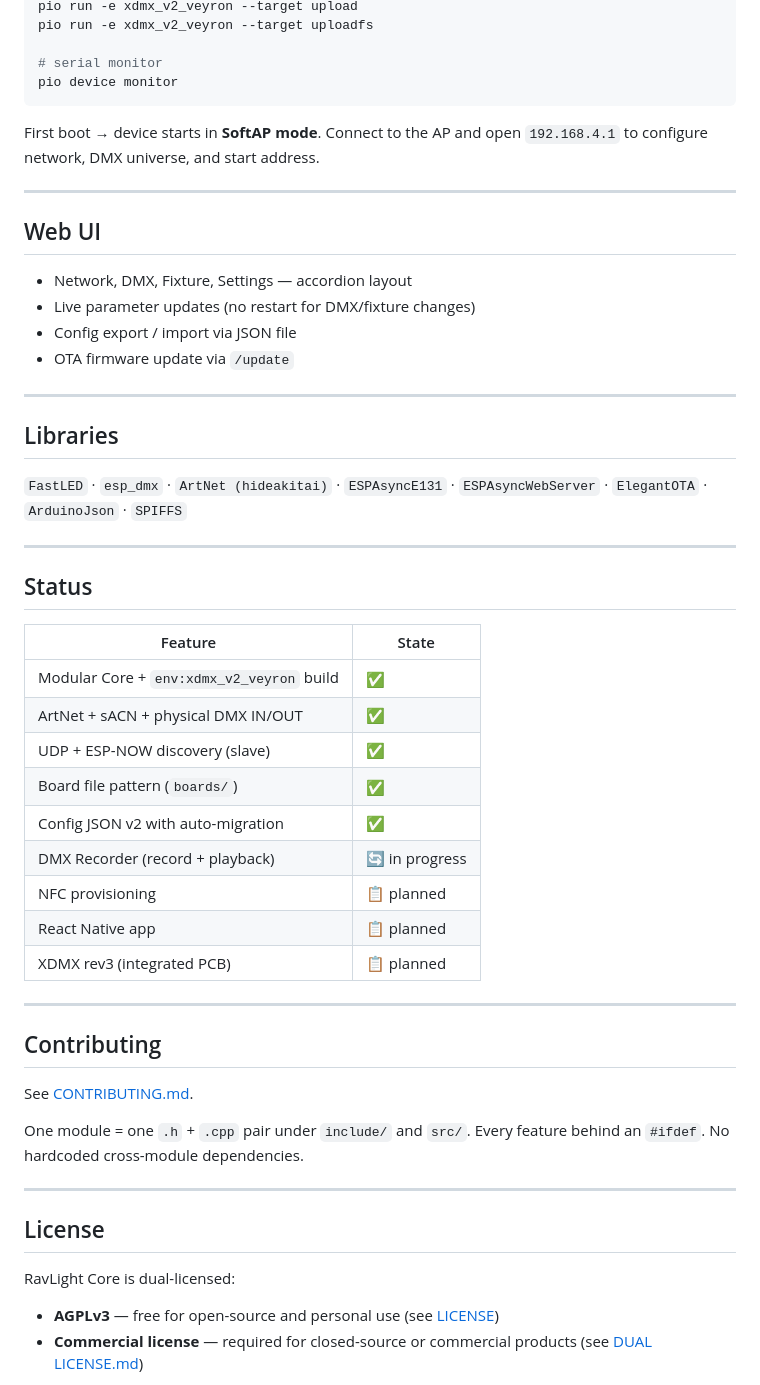
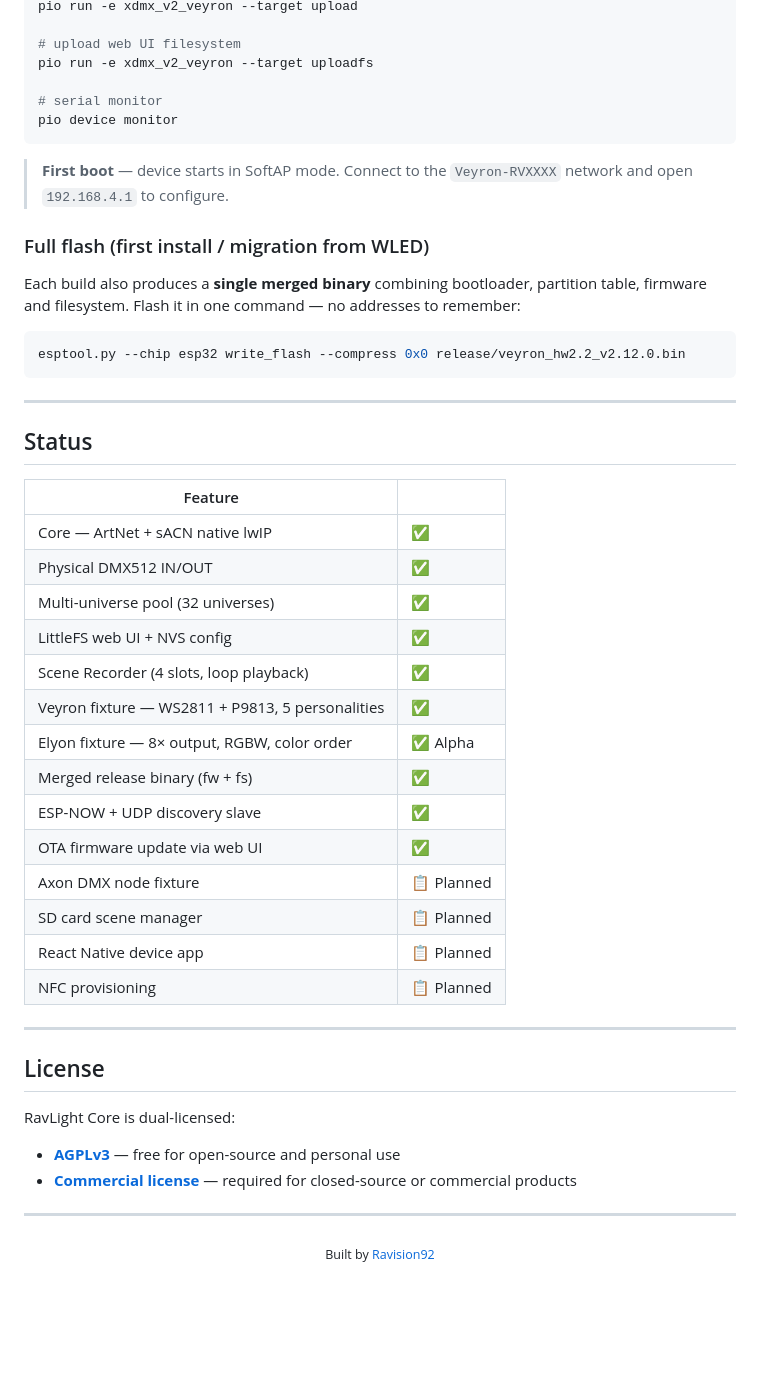
Before and after one commit to ravision92/ravlight-core, a Markdown page: README.md, the part around one of its changes. Rendered like a GitHub page; blank space fills up the shorter version.

````diff
--- a/README.md
+++ b/README.md
@@ -48,51 +137,42 @@ pio run -e xdmx_v2_veyron
 pio run -e xdmx_v2_veyron --target upload
+
+# upload web UI filesystem
 pio run -e xdmx_v2_veyron --target uploadfs
 
 # serial monitor
 pio device monitor
 ```
 
-First boot → device starts in **SoftAP mode**. Connect to the AP and open `192.168.4.1` to configure network, DMX universe, and start address.
+> **First boot** — device starts in SoftAP mode. Connect to the `Veyron-RVXXXX` network and open `192.168.4.1` to configure.
 
----
+### Full flash (first install / migration from WLED)
 
-## Web UI
+Each build also produces a **single merged binary** combining bootloader, partition table, firmware and filesystem. Flash it in one command — no addresses to remember:
 
-- Network, DMX, Fixture, Settings — accordion layout
-- Live parameter updates (no restart for DMX/fixture changes)
-- Config export / import via JSON file
-- OTA firmware update via `/update`
-
----
-
-## Libraries
-
-`FastLED` · `esp_dmx` · `ArtNet (hideakitai)` · `ESPAsyncE131` · `ESPAsyncWebServer` · `ElegantOTA` · `ArduinoJson` · `SPIFFS`
+```bash
+esptool.py --chip esp32 write_flash --compress 0x0 release/veyron_hw2.2_v2.12.0.bin
+```
 
 ---
 
 ## Status
 
-| Feature | State |
-|---------|-------|
-| Modular Core + `env:xdmx_v2_veyron` build | ✅ |
-| ArtNet + sACN + physical DMX IN/OUT | ✅ |
-| UDP + ESP-NOW discovery (slave) | ✅ |
-| Board file pattern (`boards/`) | ✅ |
-| Config JSON v2 with auto-migration | ✅ |
-| DMX Recorder (record + playback) | 🔄 in progress |
-| NFC provisioning | 📋 planned |
-| React Native app | 📋 planned |
-| XDMX rev3 (integrated PCB) | 📋 planned |
-
----
-
-## Contributing
-
-See [CONTRIBUTING.md](CONTRIBUTING.md).
-
-One module = one `.h` + `.cpp` pair under `include/` and `src/`.
-Every feature behind an `#ifdef`. No hardcoded cross-module dependencies.
+| Feature | |
+|---|---|
+| Core — ArtNet + sACN native lwIP | ✅ |
+| Physical DMX512 IN/OUT | ✅ |
+| Multi-universe pool (32 universes) | ✅ |
+| LittleFS web UI + NVS config | ✅ |
+| Scene Recorder (4 slots, loop playback) | ✅ |
+| Veyron fixture — WS2811 + P9813, 5 personalities | ✅ |
+| Elyon fixture — 8× output, RGBW, color order | ✅ Alpha |
+| Merged release binary (fw + fs) | ✅ |
+| ESP-NOW + UDP discovery slave | ✅ |
+| OTA firmware update via web UI | ✅ |
+| Axon DMX node fixture | 📋 Planned |
+| SD card scene manager | 📋 Planned |
+| React Native device app | 📋 Planned |
+| NFC provisioning | 📋 Planned |
 
 ---
 
@@ -100,5 +180,11 @@ Every feature behind an `#ifdef`. No hardcoded cross-module dependencies.
 
 RavLight Core is dual-licensed:
 
-- **AGPLv3** — free for open-source and personal use (see [LICENSE](LICENSE))
-- **Commercial license** — required for closed-source or commercial products (see [DUAL LICENSE.md](DUAL%20LICENSE.md))
+- **[AGPLv3](LICENSE)** — free for open-source and personal use
+- **[Commercial license](DUAL%20LICENSE.md)** — required for closed-source or commercial products
+
+---
+
+<div align="center">
+  <sub>Built by <a href="https://github.com/Ravision92">Ravision92</a></sub>
+</div>
````
Also changed, not shown: other parts of README.md (+114 -25 lines), images/Logo1.png (added), images/RavLightLogo.png (deleted), 1 other file.
